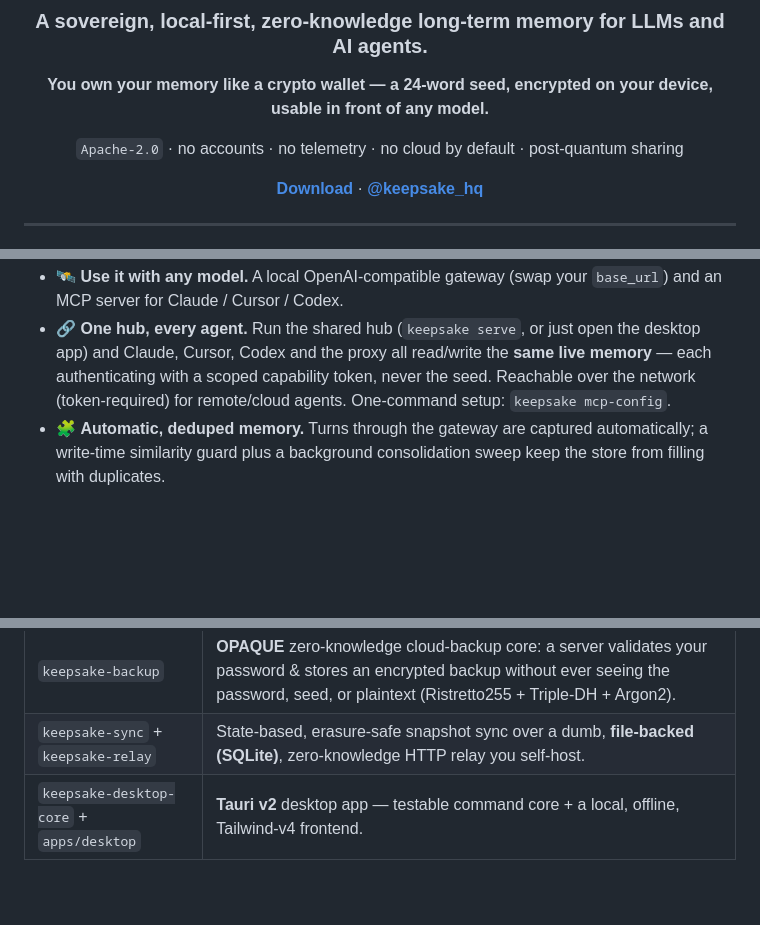
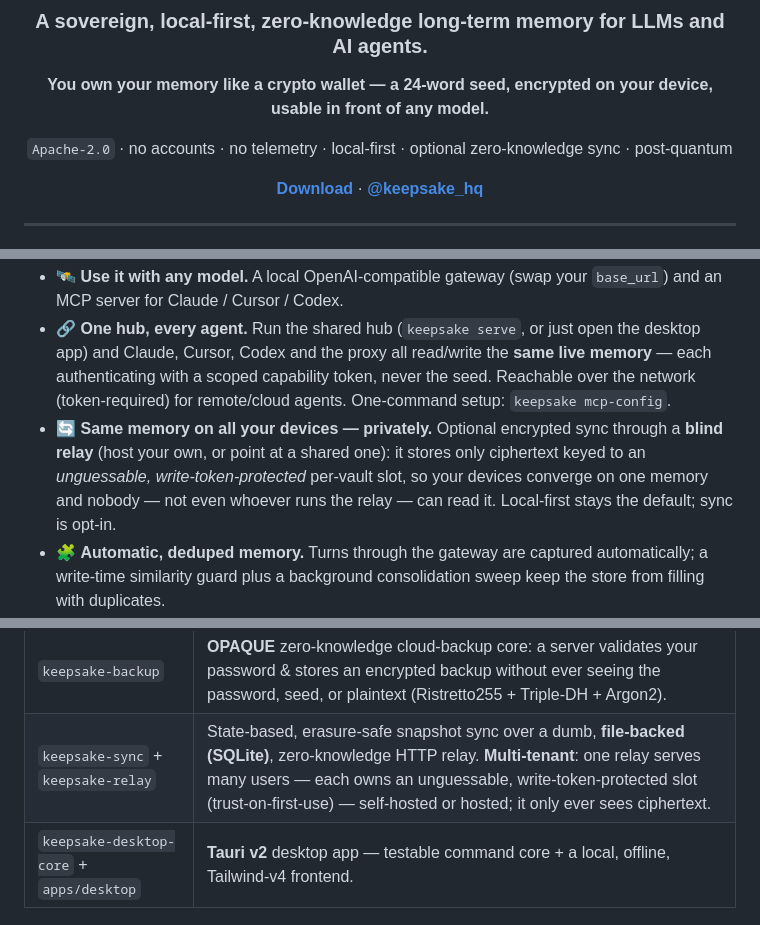
Before and after one commit to keepsake-hq/keepsake, a Markdown page: README.md, 3 parts joined by grey strips. Drawn GitHub-style; blank space fills up the shorter version.

```diff
--- a/README.md
+++ b/README.md
@@ -6,7 +6,7 @@
 
 **You own your memory like a crypto wallet — a 24-word seed, encrypted on your device, usable in front of any model.**
 
-`Apache-2.0` · no accounts · no telemetry · no cloud by default · post-quantum sharing
+`Apache-2.0` · no accounts · no telemetry · local-first · optional zero-knowledge sync · post-quantum
 
 [**Download**](https://github.com/keepsake-hq/keepsake/releases) · [**@keepsake_hq**](https://x.com/keepsake_hq)
 
@@ -36,6 +36,7 @@ Most "AI memory" lives on someone else's servers, tied to one vendor, readable b
 - 🧨 **Cryptographic erasure that's actually final.** `forget` destroys a memory's key, not just a row — the ciphertext becomes mathematically undecryptable.
 - 🛰️ **Use it with any model.** A local OpenAI-compatible gateway (swap your `base_url`) and an MCP server for Claude / Cursor / Codex.
 - 🔗 **One hub, every agent.** Run the shared hub (`keepsake serve`, or just open the desktop app) and Claude, Cursor, Codex and the proxy all read/write the **same live memory** — each authenticating with a scoped capability token, never the seed. Reachable over the network (token-required) for remote/cloud agents. One-command setup: `keepsake mcp-config`.
+- 🔄 **Same memory on all your devices — privately.** Optional encrypted sync through a **blind relay** (host your own, or point at a shared one): it stores only ciphertext keyed to an *unguessable, write-token-protected* per-vault slot, so your devices converge on one memory and nobody — not even whoever runs the relay — can read it. Local-first stays the default; sync is opt-in.
 - 🧩 **Automatic, deduped memory.** Turns through the gateway are captured automatically; a write-time similarity guard plus a background consolidation sweep keep the store from filling with duplicates.
 - 🧠 **Quality recall, not just similarity.** Recency-weighted ranking, superseded facts hidden via a bi-temporal ledger, per-memory provenance, and a **knowledge graph** (entities + relations) that surfaces connected memories a pure vector search misses.
 - ☁️ **Cloud models, on your terms.** Route a turn to an OpenAI-compatible cloud provider under the Privacy Dial — PII redacted and a signed receipt written before anything leaves; your API keys stay in your env. Local stays the default.
@@ -125,7 +126,7 @@ A Rust workspace. The security-critical core is one small, auditable set of crat
 | `keepsake-daemon` | The shared **hub**: one unlocked vault + live index served to every client over a Unix socket (and optional TCP for remote agents) with capability-token auth; write-time dedup + background consolidation. |
 | `keepsake-graph` | Knowledge graph: `(subject, relation, object)` triples distilled from memories, **erasure-aware edges** (forget cascades), graph-enriched recall. |
 | `keepsake-backup` | **OPAQUE** zero-knowledge cloud-backup core: a server validates your password & stores an encrypted backup without ever seeing the password, seed, or plaintext (Ristretto255 + Triple-DH + Argon2). |
-| `keepsake-sync` + `keepsake-relay` | State-based, erasure-safe snapshot sync over a dumb, **file-backed (SQLite)**, zero-knowledge HTTP relay you self-host. |
+| `keepsake-sync` + `keepsake-relay` | State-based, erasure-safe snapshot sync over a dumb, **file-backed (SQLite)**, zero-knowledge HTTP relay. **Multi-tenant**: one relay serves many users — each owns an unguessable, write-token-protected slot (trust-on-first-use) — self-hosted or hosted; it only ever sees ciphertext. |
 | `keepsake-desktop-core` + `apps/desktop` | **Tauri v2** desktop app — testable command core + a local, offline, Tailwind-v4 frontend. |
 
 ### How the crypto holds up
```
Also changed, not shown: ROADMAP.md (+3 -1 lines).
